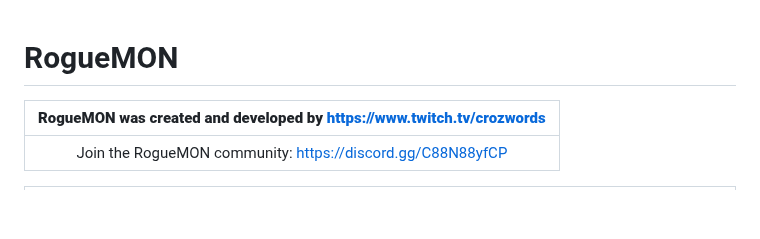
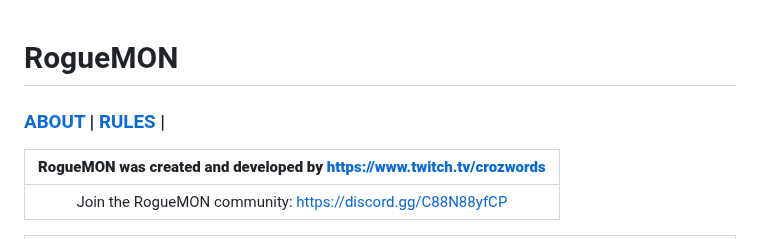
Before and after one commit to TakeJoshyy/Roguemon, a Markdown page: README.md, the part around the change. Drawn GitHub-style; blank space fills up the shorter version.

```diff
--- a/README.md
+++ b/README.md
@@ -1,4 +1,7 @@
 # RogueMON
+
+### [ABOUT](#RogueMON) | [RULES](#ROGUEMON-RULES) |
+
 | **RogueMON was created and developed by https://www.twitch.tv/crozwords** |
 | :--------------------: |
 | Join the RogueMON community: https://discord.gg/C88N88yfCP |
```
